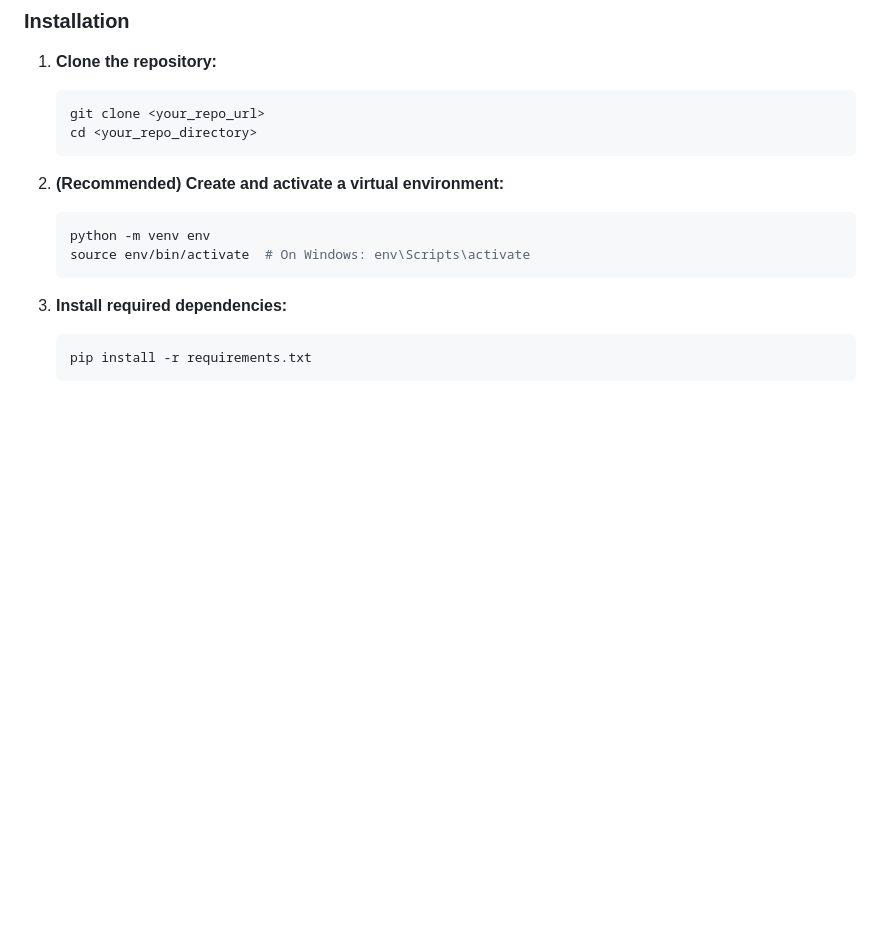
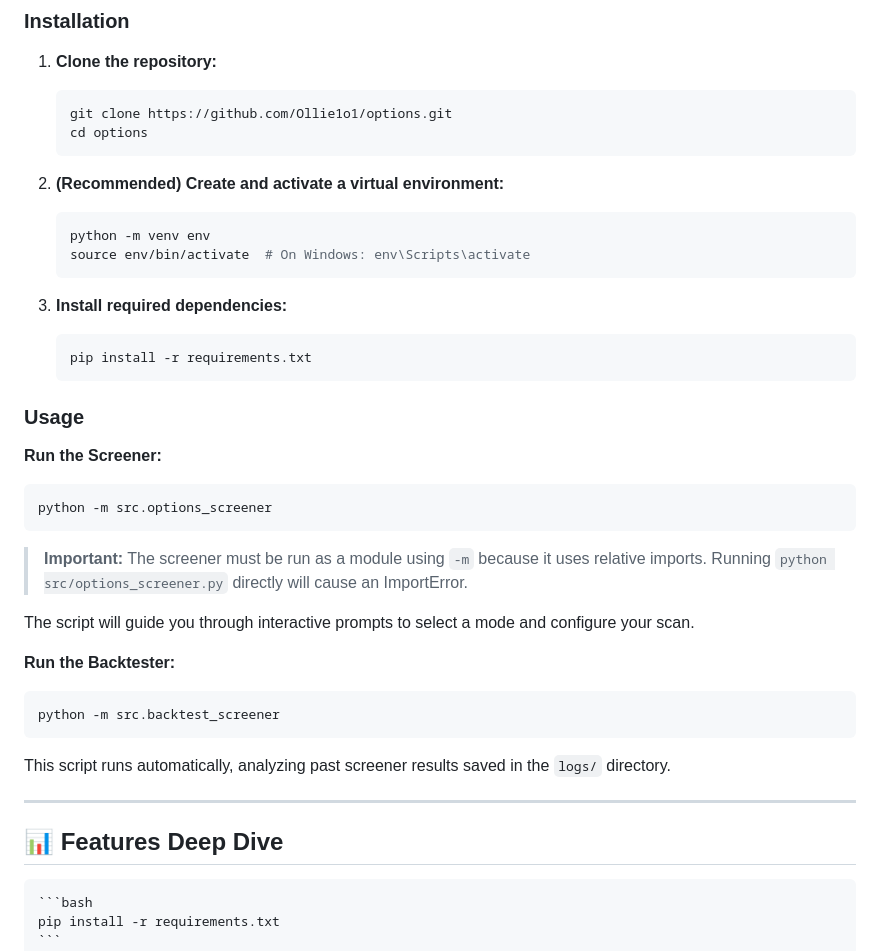
Before and after one commit to Ollie1o1/options, a Markdown page: README.md, the part around the change. GitHub-like rendering; blank space fills up the shorter version.

Commit message:
docs: Update README with correct module syntax for running screener
- Change command from 'python src/options_screener.py' to 'python -m src.options_screener'
- Add note explaining that module syntax is required due to relative imports
- Update backtester command to use module syntax as well

````diff
--- a/README.md
+++ b/README.md
@@ -25,8 +25,8 @@ This screener finds opportunities where these forces align, giving you a statist
 
 1.  **Clone the repository:**
     ```bash
-    git clone <your_repo_url>
-    cd <your_repo_directory>
+    git clone https://github.com/Ollie1o1/options.git
+    cd options
     ```
 
 2.  **(Recommended) Create and activate a virtual environment:**
@@ -36,6 +36,30 @@ This screener finds opportunities where these forces align, giving you a statist
     ```
 
 3.  **Install required dependencies:**
+    ```bash
+    pip install -r requirements.txt
+    ```
+
+### Usage
+
+**Run the Screener:**
+```bash
+python -m src.options_screener
+```
+> **Important:** The screener must be run as a module using `-m` because it uses relative imports. Running `python src/options_screener.py` directly will cause an ImportError.
+
+The script will guide you through interactive prompts to select a mode and configure your scan.
+
+**Run the Backtester:**
+```bash
+python -m src.backtest_screener
+```
+This script runs automatically, analyzing past screener results saved in the `logs/` directory.
+
+---
+
+## 📊 Features Deep Dive
+
     ```bash
     pip install -r requirements.txt
     ```
````
